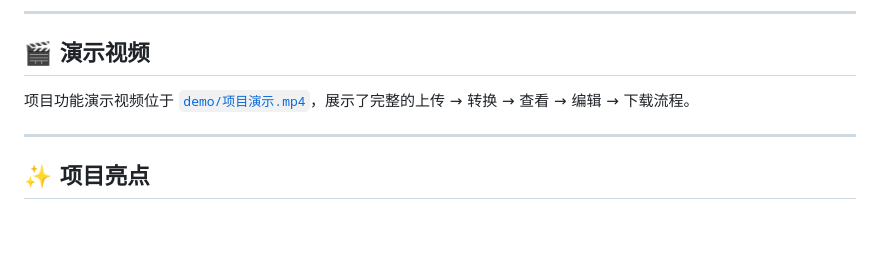
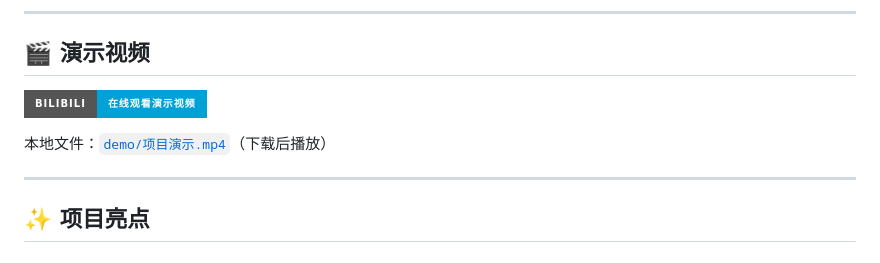
Before and after one commit to goodddGrades/qiniuyun_contest, a Markdown page: README.md, the part around the change. Rendered like a GitHub page; badges without logos; blank space fills up the shorter version.

Commit message:
docs: 添加 B站 在线播放演示视频链接
在 README 演示视频章节添加 B站 在线播放链接，同时保留本地 demo/项目演示.mp4 下载方式

```diff
--- a/README.md
+++ b/README.md
@@ -7,7 +7,9 @@
 
 ## 🎬 演示视频
 
-项目功能演示视频位于 [`demo/项目演示.mp4`](demo/项目演示.mp4)，展示了完整的上传 → 转换 → 查看 → 编辑 → 下载流程。
+[![在B站观看演示视频](https://img.shields.io/badge/Bilibili-在线观看演示视频-00A1D6?style=for-the-badge&logo=bilibili)](https://www.bilibili.com/video/BV17CE86cEtZ/)
+
+本地文件：[`demo/项目演示.mp4`](demo/项目演示.mp4)（下载后播放）
 
 ---
 
```
